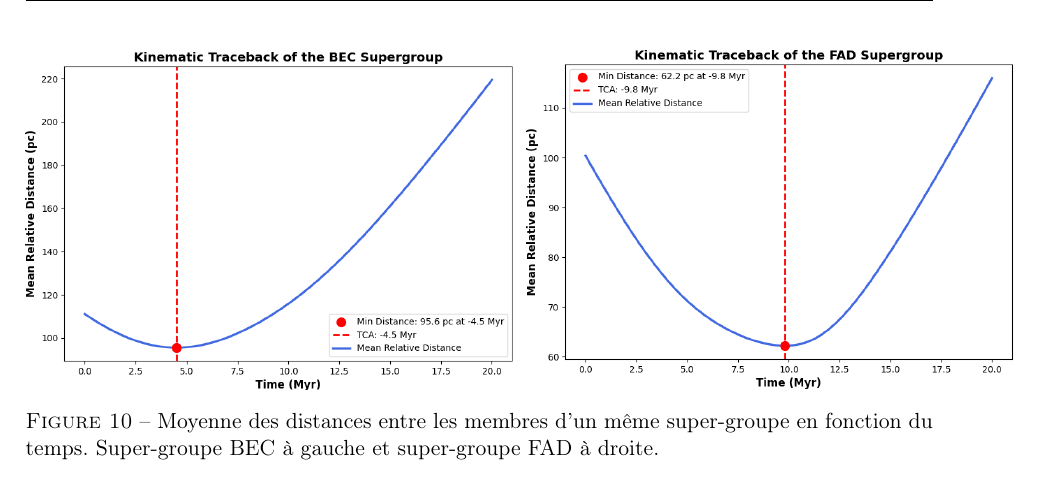
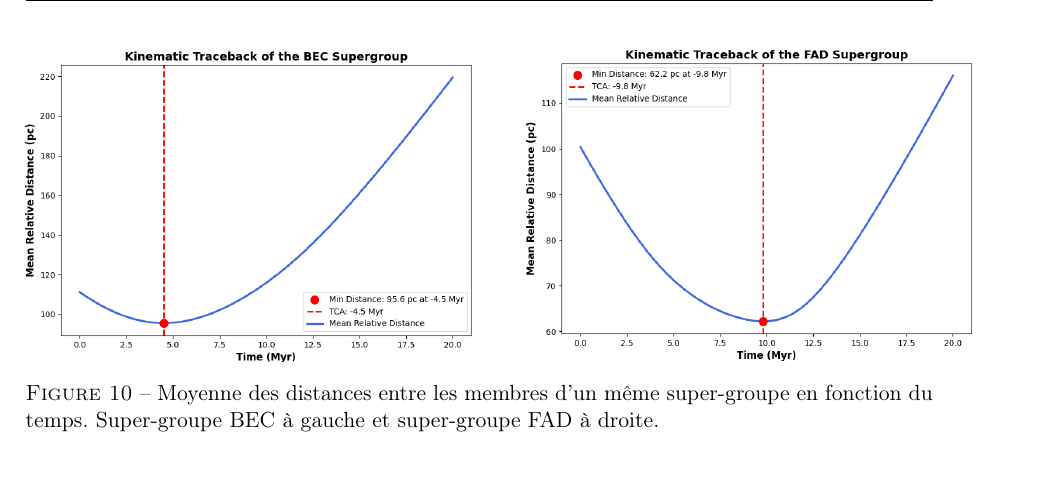
Before and after one commit to KyuriTaima/CygnusDynamics, a LaTeX paper (Rapport/Rapport de stage.tex): part of page 14 of 30, cut so that both start at the same text, the shorter picture padded with empty space. Compiled offline with pdfLaTeX.

Commit message:
Overleaf Connect auto-sync [2026-06-14 16:42:31]

```diff
--- a/Rapport/Rapport de stage.tex
+++ b/Rapport/Rapport de stage.tex
@@ -368,12 +368,12 @@
 		\centering
 		\begin{minipage}{0.45\textwidth}
 			\centering
-			\includegraphics[height=6cm]{traceback_TCA_graph_BEC.png}
+			\includegraphics[height=5.5cm]{traceback_TCA_graph_BEC.png}
 		\end{minipage}
 		\hfill
 		\begin{minipage}{0.45\textwidth}
 			\centering
-			\includegraphics[height=6cm]{traceback_TCA_FAD.png}
+			\includegraphics[height=5.5cm]{traceback_TCA_FAD.png}
 		\end{minipage}
 		\caption{Moyenne des distances entre les membres d'un même super-groupe en fonction du temps. Super-groupe BEC à gauche et super-groupe FAD à droite.}
 		\label{fig:traceback_TCA}
```
Also changed, not shown: 5 other files.
